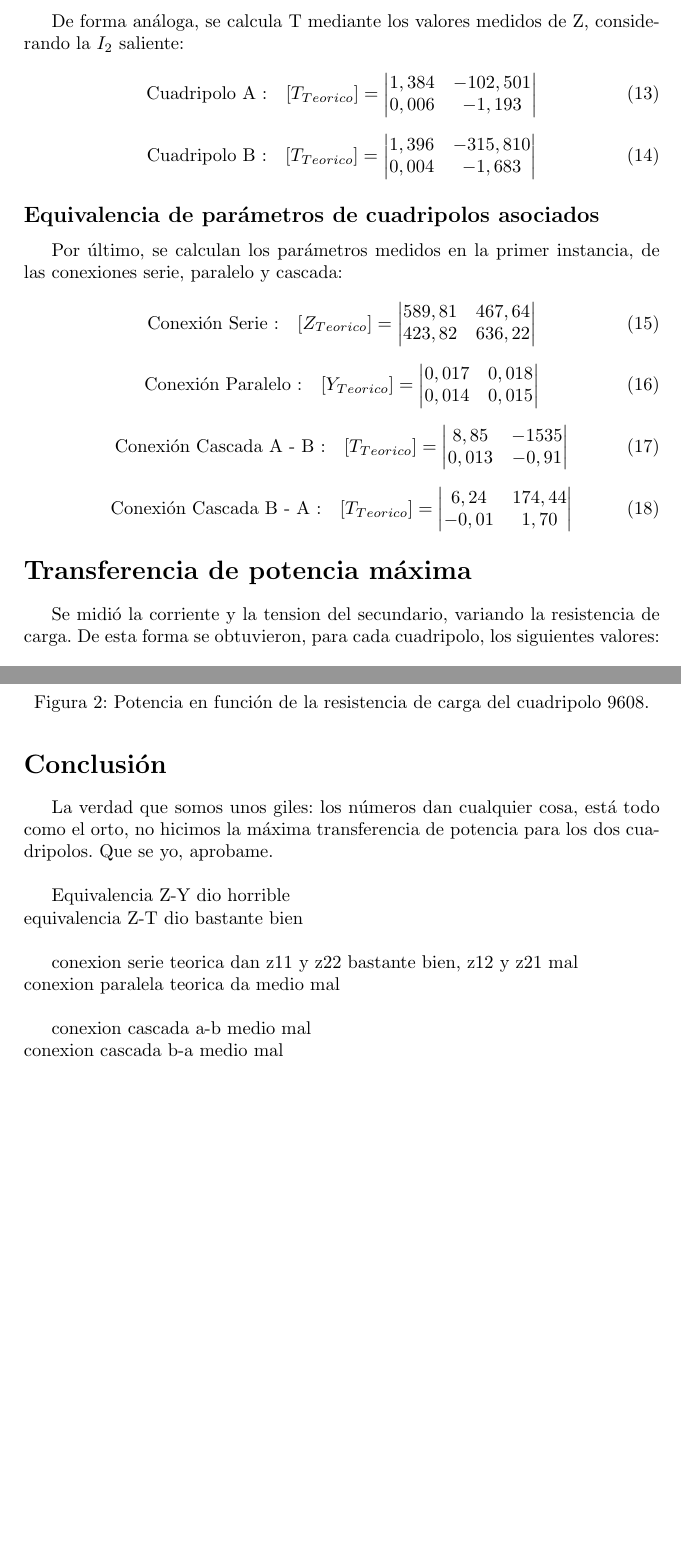
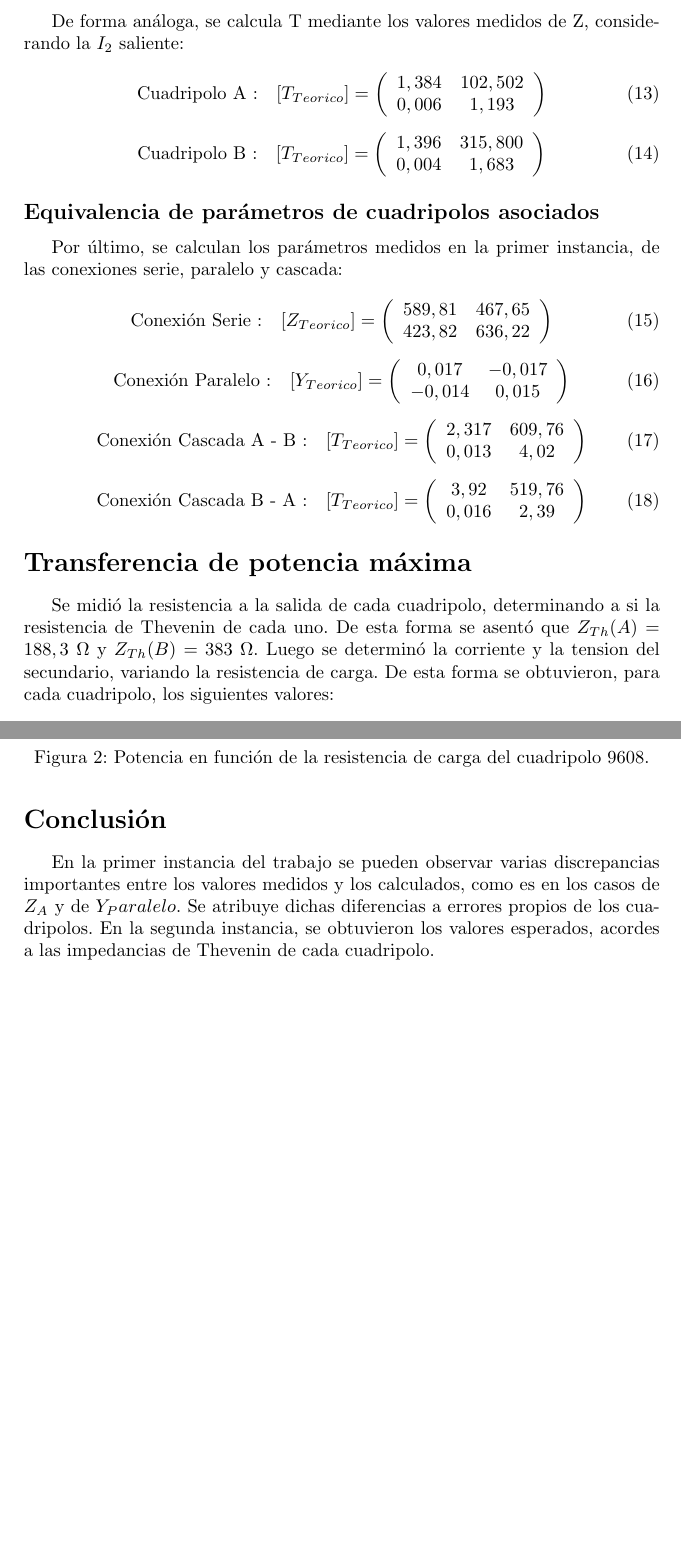
Before and after one commit to tlondero/TP3-Electro, a LaTeX document (TP5/Informe/TP5 Electro.tex): two parts of pages 4 and 5 of 5, joined at a grey line, cut so that both start at the same text, the shorter picture padded with empty space. Compiled offline with pdfLaTeX.

Commit message:
EMPIEZA EL RITUAL

```diff
--- a/TP5/Informe/TP5 Electro.tex
+++ b/TP5/Informe/TP5 Electro.tex
@@ -205,18 +205,18 @@ De forma análoga, se calcula T mediante los valores medidos de Z, considerando
 
 \begin{equation}
 \text{Cuadripolo A :}\quad [T_{Teorico}] =
-\begin{vmatrix}
-	1,384 & -102,501\\
-	0,006 & -1,193\\
-\end{vmatrix}
+\left( \begin{array}{cc}
+	1,384 & 102,502\\
+	0,006 & 1,193\\
+\end{array} \right)
 \end{equation}
 
 \begin{equation}
 \text{Cuadripolo B :}\quad [T_{Teorico}] =
-\begin{vmatrix}
-	1,396 & -315,810\\
-	0,004 & -1,683\\
-\end{vmatrix}
+\left( \begin{array}{cc}
+	1,396 & 315,800\\
+	0,004 & 1,683\\
+\end{array} \right)
 \end{equation}
 
 \subsection*{Equivalencia de parámetros de cuadripolos asociados}
@@ -225,39 +225,38 @@ Por último, se calculan los parámetros medidos en la primer instancia, de las
 
 \begin{equation}
 \text{Conexión Serie :}\quad [Z_{Teorico}] =
-\begin{vmatrix}
-	589,81 & 467,64\\
+\left( \begin{array}{cc}
+	589,81 & 467,65\\
 	423,82 & 636,22\\
-\end{vmatrix}
+\end{array} \right)
 \end{equation}
 
 \begin{equation}
 \text{Conexión Paralelo :}\quad [Y_{Teorico}] =
-\begin{vmatrix}
-	0,017 & 0,018\\
-	0,014 & 0,015\\
-\end{vmatrix}
+\left( \begin{array}{cc}
+	0,017 & -0,017\\
+	-0,014 & 0,015\\
+\end{array} \right)
 \end{equation}
 
 \begin{equation}
 \text{Conexión Cascada A - B :}\quad [T_{Teorico}] =
-\begin{vmatrix}
-	8,85 & -1535\\
-	0,013 & -0,91\\
-\end{vmatrix}
+\left( \begin{array}{cc}
+	2,317 & 609,76\\
+	0,013 & 4,02\\
+\end{array} \right)
 \end{equation}
 
 \begin{equation}
 \text{Conexión Cascada B - A :}\quad [T_{Teorico}] =
-\begin{vmatrix}
-	6,24 & 174,44\\
-	-0,01 & 1,70\\
-\end{vmatrix}
+\left( \begin{array}{cc}
+	3,92 & 519,76\\
+	0,016 & 2,39\\
+\end{array} \right)
 \end{equation}
 
 \section*{Transferencia de potencia máxima}
-
-Se midió la corriente y la tension del secundario, variando la resistencia de carga. De esta forma se obtuvieron, para cada cuadripolo, los siguientes valores:
+Se midió la resistencia a la salida de cada cuadripolo, determinando a si la resistencia de Thevenin de cada uno. De esta forma se asentó que $Z_{Th}(A) = 188,3 \ \Omega$ y $Z_{Th}(B) = 383 \ \Omega$. Luego se determinó la corriente y la tension del secundario, variando la resistencia de carga. De esta forma se obtuvieron, para cada cuadripolo, los siguientes valores:
 
 \begin{figure}[H]
 	\centering
@@ -275,15 +274,7 @@ Se midió la corriente y la tension del secundario, variando la resistencia de c
 
 \section*{Conclusión}
 
-La verdad que somos unos giles: los números dan cualquier cosa, está todo como el orto, no hicimos la máxima transferencia de potencia para los dos cuadripolos. Que se yo, aprobame.\\
-
-Equivalencia Z-Y dio horrible\\
-equivalencia Z-T dio bastante bien\\
-
-conexion serie teorica dan z11 y z22 bastante bien, z12 y z21 mal\\
-conexion paralela teorica da medio mal\\
-
-conexion cascada a-b medio mal\\
-conexion cascada b-a medio mal\\
+En la primer instancia del trabajo se pueden observar varias discrepancias importantes entre los valores medidos y los calculados, como es en los casos de $Z_A$ y de $Y_Paralelo$. Se atribuye dichas diferencias a errores propios de los cuadripolos.
+En la segunda instancia, se obtuvieron los valores esperados, acordes a las impedancias de Thevenin de cada cuadripolo.
 
 \end{document}
```
Also changed, not shown: TP5/Informe/TP5 Electro.tex (82 more changed lines).
